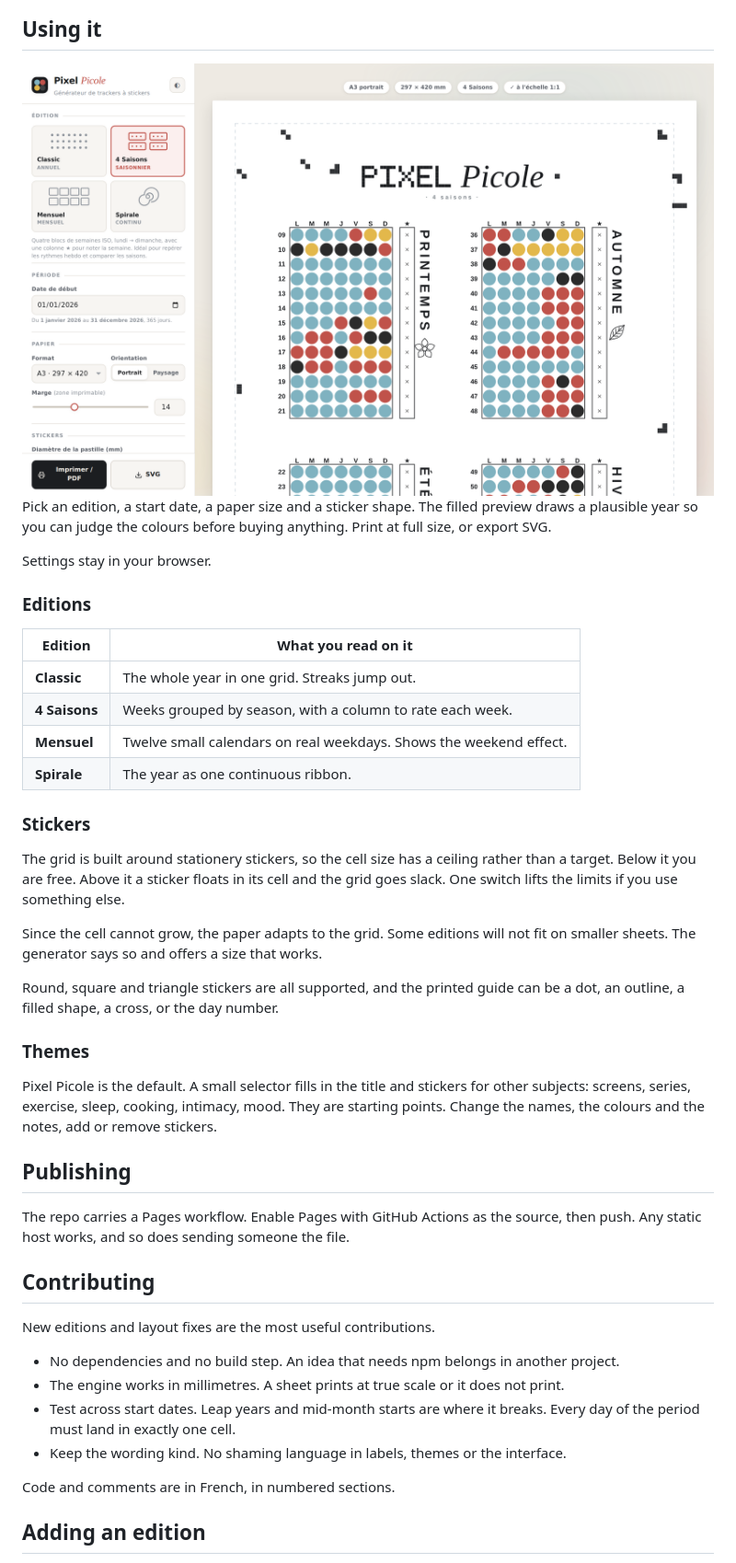
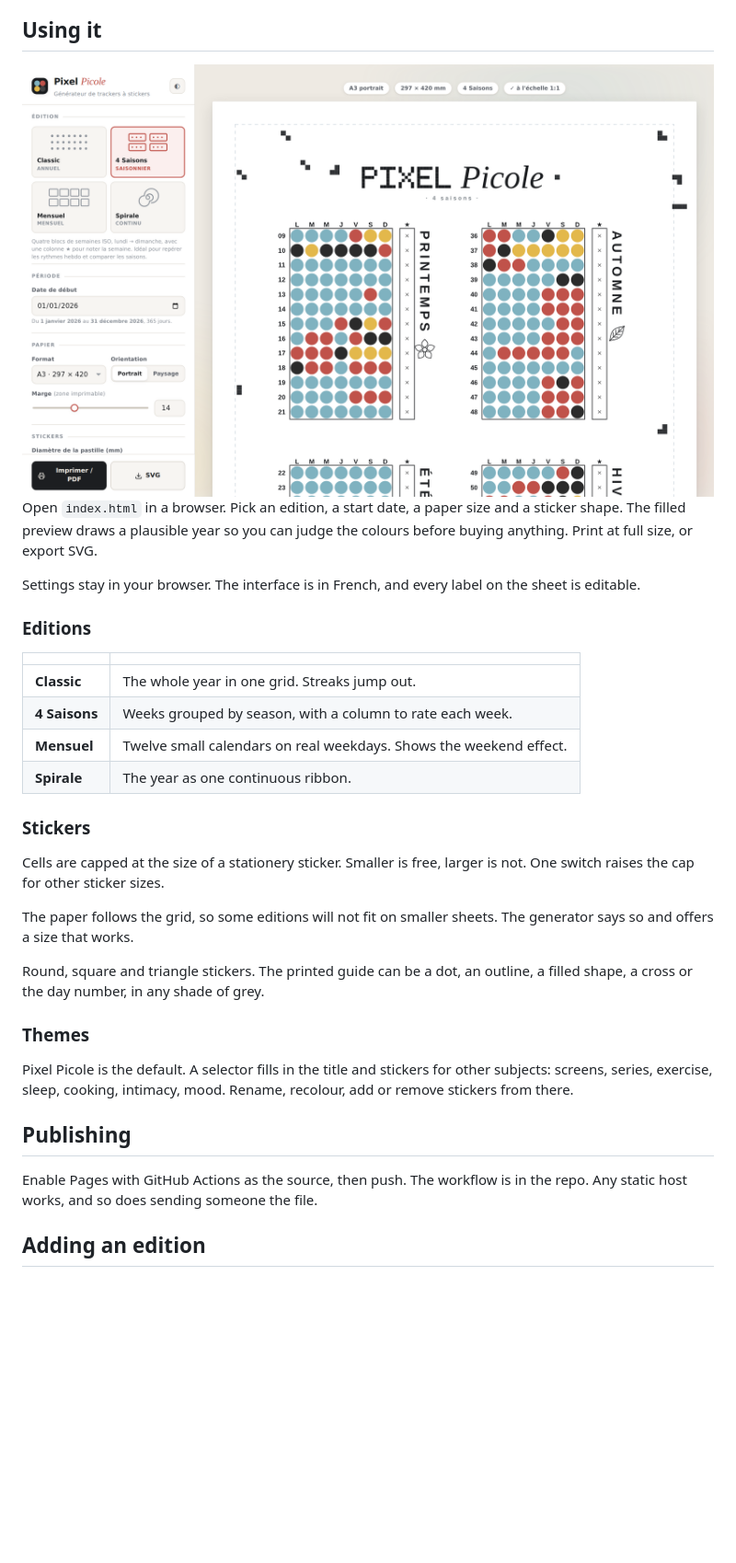
Before and after one commit to MarcVillain/pixel-picole, a Markdown page: README.md, the part around one of its changes. Shown at 92% size. Rendered like a GitHub page; blank space fills up the shorter version.

Commit message:
docs: tighten the README
Remove the paragraphs justifying choices, the figures and the reading advice.
What remains describes what the tool does and how to work on it.

```diff
--- a/README.md
+++ b/README.md
@@ -56,13 +43,14 @@ your own sheet takes a minute.
 
-Pick an edition, a start date, a paper size and a sticker shape. The filled
-preview draws a plausible year so you can judge the colours before buying
-anything. Print at full size, or export SVG.
+Open `index.html` in a browser. Pick an edition, a start date, a paper size and a
+sticker shape. The filled preview draws a plausible year so you can judge the
+colours before buying anything. Print at full size, or export SVG.
 
-Settings stay in your browser.
+Settings stay in your browser. The interface is in French, and every label on the
+sheet is editable.
 
 ### Editions
 
-| Edition | What you read on it |
+| | |
 | --- | --- |
 | **Classic** | The whole year in one grid. Streaks jump out. |
 | **4 Saisons** | Weeks grouped by season, with a column to rate each week. |
@@ -71,42 +59,25 @@ Settings stay in your browser.
 
 ### Stickers
 
-The grid is built around stationery stickers, so the cell size has a ceiling
-rather than a target. Below it you are free. Above it a sticker floats in its
-cell and the grid goes slack. One switch lifts the limits if you use something
-else.
+Cells are capped at the size of a stationery sticker. Smaller is free, larger is
+not. One switch raises the cap for other sticker sizes.
 
-Since the cell cannot grow, the paper adapts to the grid. Some editions will not
-fit on smaller sheets. The generator says so and offers a size that works.
+The paper follows the grid, so some editions will not fit on smaller sheets. The
+generator says so and offers a size that works.
 
-Round, square and triangle stickers are all supported, and the printed guide can
-be a dot, an outline, a filled shape, a cross, or the day number.
+Round, square and triangle stickers. The printed guide can be a dot, an outline,
+a filled shape, a cross or the day number, in any shade of grey.
 
 ### Themes
 
-Pixel Picole is the default. A small selector fills in the title and stickers for
-other subjects: screens, series, exercise, sleep, cooking, intimacy, mood. They
-are starting points. Change the names, the colours and the notes, add or remove
-stickers.
+Pixel Picole is the default. A selector fills in the title and stickers for other
+subjects: screens, series, exercise, sleep, cooking, intimacy, mood. Rename,
+recolour, add or remove stickers from there.
 
 ## Publishing
 
-The repo carries a Pages workflow. Enable Pages with GitHub Actions as the
-source, then push. Any static host works, and so does sending someone the file.
-
-## Contributing
-
-New editions and layout fixes are the most useful contributions.
-
-- No dependencies and no build step. An idea that needs npm belongs in another
-  project.
-- The engine works in millimetres. A sheet prints at true scale or it does not
-  print.
-- Test across start dates. Leap years and mid-month starts are where it breaks.
-  Every day of the period must land in exactly one cell.
-- Keep the wording kind. No shaming language in labels, themes or the interface.
-
-Code and comments are in French, in numbered sections.
+Enable Pages with GitHub Actions as the source, then push. The workflow is in the
+repo. Any static host works, and so does sending someone the file.
 
 ## Adding an edition
 
```
Also changed, not shown: other parts of README.md (+30 -36 lines).
